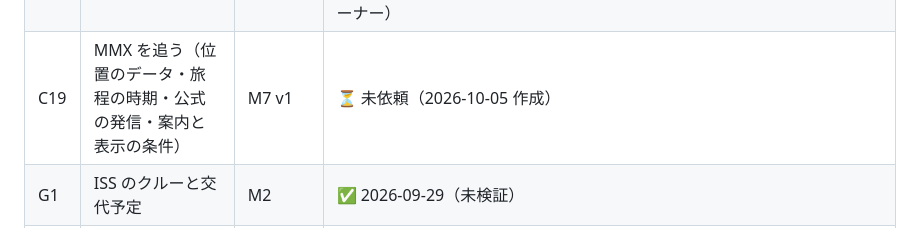
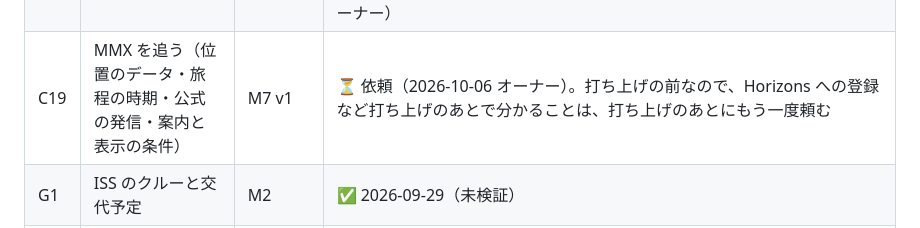
Before and after one commit to mentoce0-gif/voyascope, a Markdown page: docs/roadmap.md, the part around the change. GitHub-like rendering.

Commit message:
ロードマップ：C19（MMX を追う）をチャッピーに依頼（2026-10-06 オーナー）
打ち上げの前なので、Horizons への登録など打ち上げのあとで分かることは、打ち上げのあとにもう一度頼む。

Co-Authored-By: Claude Opus 5.5 <noreply@anthropic.com>
Claude-Session: https://claude.ai/code/session_018QcvrPpxiBmPj3b7sKfVgy

```diff
--- a/docs/roadmap.md
+++ b/docs/roadmap.md
@@ -290,7 +290,7 @@ M3 は外部データなしで作れるので、M2 の調査待ちの間に先
 | C16 | 遠くを見る部屋の探査機10機（いまの状態・日本での呼び方・公式ページ） | M7 v0 | ✅ 確認済み（2026-10-03）。8機は運用中、MMX は打ち上げ前。**ジュノーは要確認**（公式ページの本文が「2025年9月まで」のまま）。距離は、ニュー・ホライズンズの日付つきの値・ボイジャー1号の 11/18 の値・ウェッブの目安・惑星の位置からの計算で出せる。パーカー・はやぶさ２・ボイジャーのいまの値は JPL の許可が要る → `research/verification/2026-10-03-c16.md`（非公開） |
 | C17 | ジュノーのいまの状態（2026年。C16 で「運用中」の根拠が弱かったため） | M7 v0 | ✅ 確認済み（2026-10-04）。運用中（2026年5月1日に衛星テーベを撮影。NASA のページは 2026-07-04 に「木星を回って10年」）→ カードを足した。運用を終える予定の日は、公式に新しい日付がない → `research/verification/2026-10-04-c17-c18.md`（非公開） |
 | C18 | 探査機の公式3Dモデル（あるか・使ってよいか。M7 の10機） | M7 遠くを見る部屋の見た目 | ✅ 確認済み（2026-10-04）。NASA の6つ（7機ぶん）はある：教育・情報の Web なら使ってよいが、1機 3〜9MB で、軽くする作り替えは決まりに書かれていない。ベピコロンボは配るファイルがなく、ESA の決まりで作り替えに許可が要る。MMX・はやぶさ２はない → 10機とも Codex にコードの模型を頼む案（依頼文 [`prompts/codex-far-room-models.md`](../prompts/codex-far-room-models.md)）。使えない・確認が要るときは、Codex に機体ごとの細かい模型を頼む（2026-10-04 オーナー） |
-| C19 | MMX を追う（位置のデータ・旅程の時期・公式の発信・案内と表示の条件） | M7 v1 | ⏳ 未依頼（2026-10-05 作成） |
+| C19 | MMX を追う（位置のデータ・旅程の時期・公式の発信・案内と表示の条件） | M7 v1 | ⏳ 依頼（2026-10-06 オーナー）。打ち上げの前なので、Horizons への登録など打ち上げのあとで分かることは、打ち上げのあとにもう一度頼む |
 | G1 | ISS のクルーと交代予定 | M2 | ✅ 2026-09-29（未検証） |
 | G4 | 予定の動き（延期・日付の変更） | M4・M8 | ⏭ MMX の打ち上げ（10/20）の前に |
 
```
